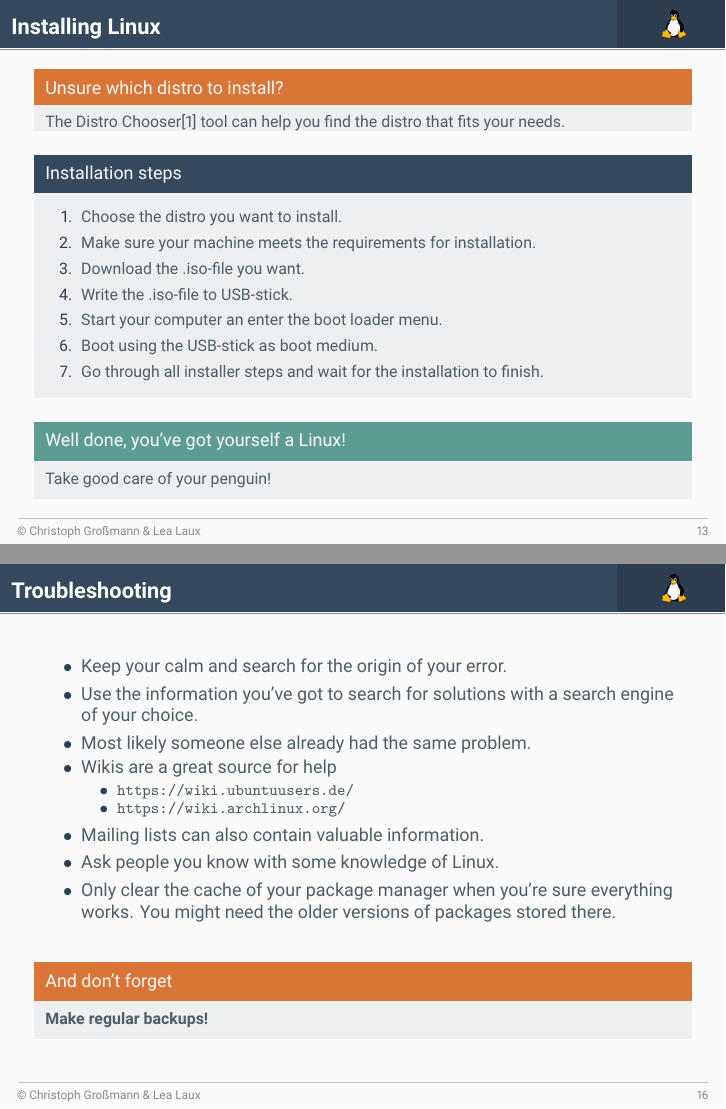
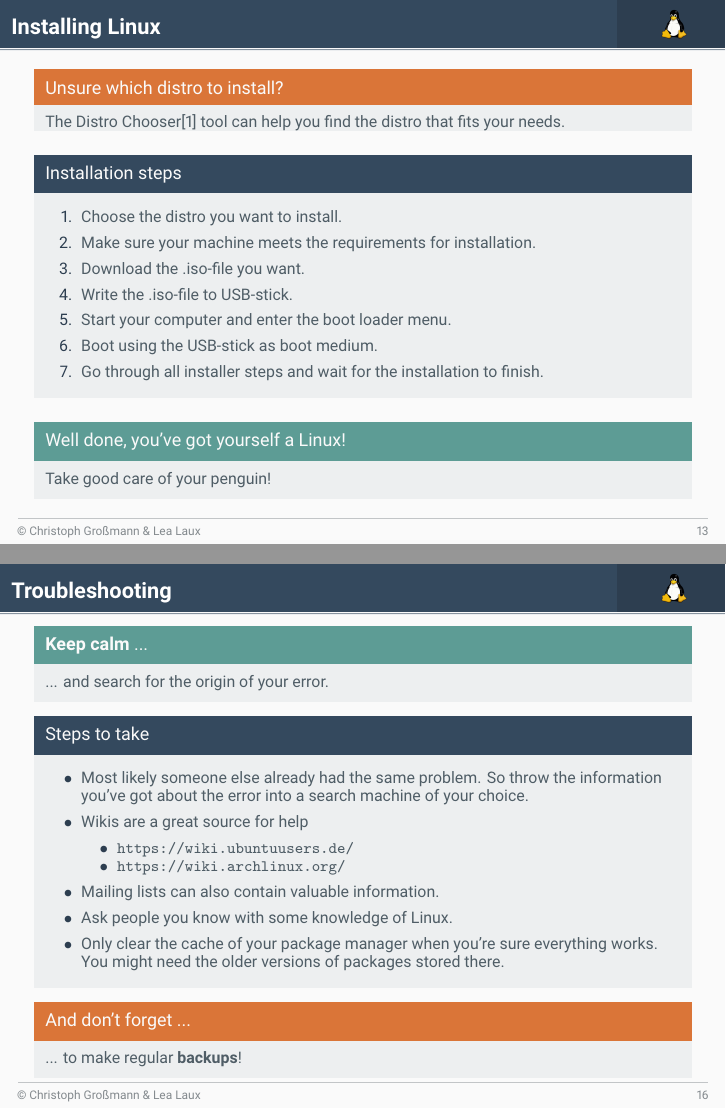
Before and after one commit to christoph-grossmann/AdoptYourOwnPenguin, LaTeX slides (presentation/adoptyourownpenguin_presentation.tex, which reads presentation/frames/install/install.tex, presentation/frames/install/trouble.tex): pages 13 and 16 of 20, joined at a grey line. The pictures show the PDF file presentation/adoptyourownpenguin_presentation.pdf that the author committed with the source.

Commit message:
minor changes and tipo fixes

```diff
--- a/presentation/frames/install/install.tex
+++ b/presentation/frames/install/install.tex
@@ -14,7 +14,7 @@
 			\item Make sure your machine meets the requirements for installation.
 			\item Download the .iso-file you want.
 			\item Write the .iso-file to USB-stick.
-			\item Start your computer an enter the boot loader menu.
+			\item Start your computer and enter the boot loader menu.
 			\item Boot using the USB-stick as boot medium.
 			\item Go through all installer steps and wait for the installation to finish.
 		\end{enumerate}
--- a/presentation/frames/install/trouble.tex
+++ b/presentation/frames/install/trouble.tex
@@ -2,10 +2,15 @@
 	\frametitle{Troubleshooting}
 	\subsection{Troubleshooting}
 
+	\begin{exampleblock}{\textbf{Keep calm} ...}
+		... and search for the origin of your error.
+	\end{exampleblock}
+
+	\vfill
+
+	\begin{block}{Steps to take}
 		\begin{itemize}
-		\item Keep your calm and search for the origin of your error.
-		\item Use the information you've got to search for solutions with a search engine of your choice.
-		\item Most likely someone else already had the same problem.
+			\item Most likely someone else already had the same problem. So throw the information you've got about the error into a search machine of your choice.
 			\item Wikis are a great source for help
 			\begin{itemize}
 				\item \url{https://wiki.ubuntuusers.de/}
@@ -15,10 +20,11 @@
 			\item Ask people you know with some knowledge of Linux.
 			\item Only clear the cache of your package manager when you're sure everything works. You might need the older versions of packages stored there.
 		\end{itemize}
+	\end{block}
 
 	\vfill
 
-	\begin{alertblock}{And don't forget}
-		\textbf{Make regular backups!}
+	\begin{alertblock}{And don't forget ...}
+		... to make regular \textbf{backups}!
 	\end{alertblock}
 \end{frame}
```
Also changed, not shown: presentation/frames/intro/advantages.tex (+1 -1 lines), presentation/frames/refs/selfref.tex (+1 -1 lines), presentation/adoptyourownpenguin_presentation.pdf. Lines whose indentation alone changed are shown as unchanged.
